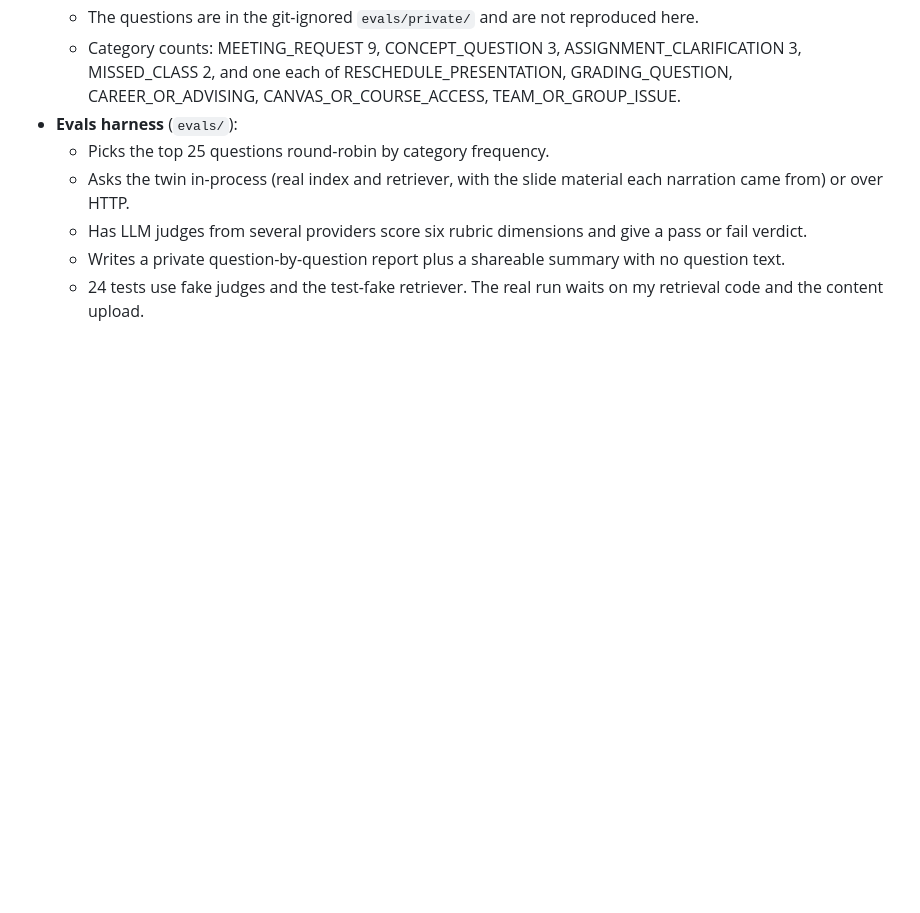
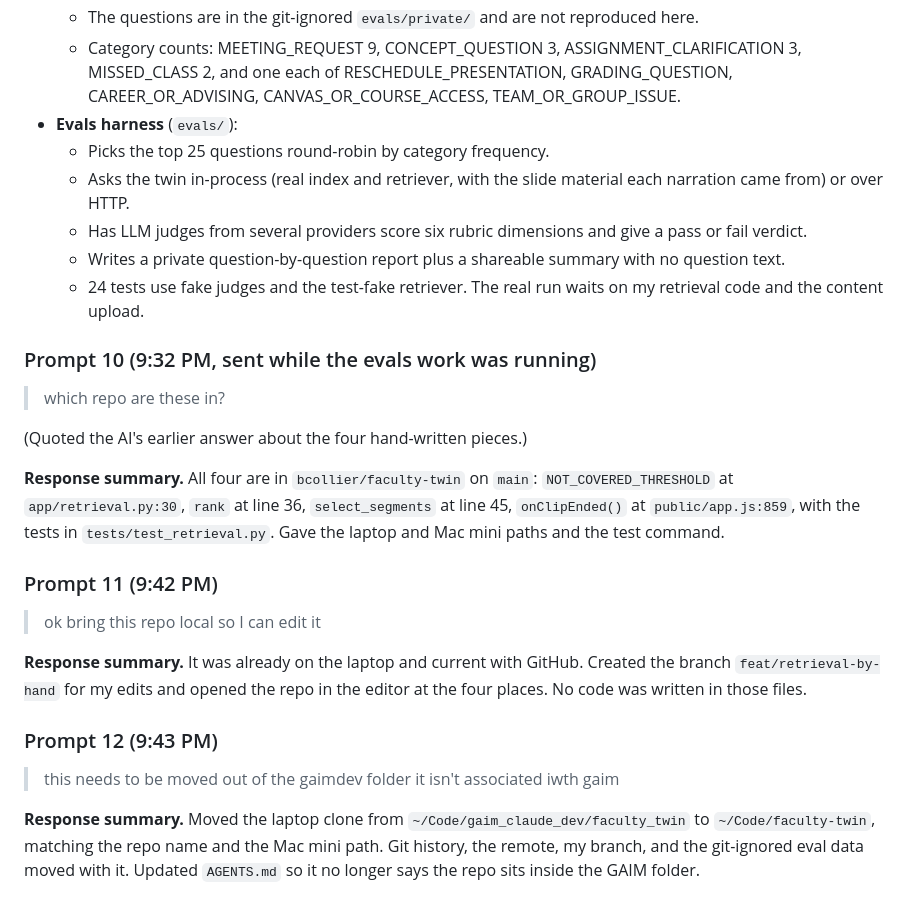
Before and after one commit to bcollier/faculty-twin, a Markdown page: prompt_log.md, the part around the change. GitHub-like rendering; blank space fills up the shorter version.

```diff
--- a/prompt_log.md
+++ b/prompt_log.md
@@ -226,3 +226,23 @@ Prompts below are verbatim. Responses are summarized.
   - Has LLM judges from several providers score six rubric dimensions and give a pass or fail verdict.
   - Writes a private question-by-question report plus a shareable summary with no question text.
   - 24 tests use fake judges and the test-fake retriever. The real run waits on my retrieval code and the content upload.
+
+### Prompt 10 (9:32 PM, sent while the evals work was running)
+
+> which repo are these in?
+
+(Quoted the AI's earlier answer about the four hand-written pieces.)
+
+**Response summary.** All four are in `bcollier/faculty-twin` on `main`: `NOT_COVERED_THRESHOLD` at `app/retrieval.py:30`, `rank` at line 36, `select_segments` at line 45, `onClipEnded()` at `public/app.js:859`, with the tests in `tests/test_retrieval.py`. Gave the laptop and Mac mini paths and the test command.
+
+### Prompt 11 (9:42 PM)
+
+> ok bring this repo local so I can edit it
+
+**Response summary.** It was already on the laptop and current with GitHub. Created the branch `feat/retrieval-by-hand` for my edits and opened the repo in the editor at the four places. No code was written in those files.
+
+### Prompt 12 (9:43 PM)
+
+> this needs to be moved out of the gaimdev folder it isn't associated iwth gaim
+
+**Response summary.** Moved the laptop clone from `~/Code/gaim_claude_dev/faculty_twin` to `~/Code/faculty-twin`, matching the repo name and the Mac mini path. Git history, the remote, my branch, and the git-ignored eval data moved with it. Updated `AGENTS.md` so it no longer says the repo sits inside the GAIM folder.
```
Also changed, not shown: AGENTS.md (+6 -4 lines).
